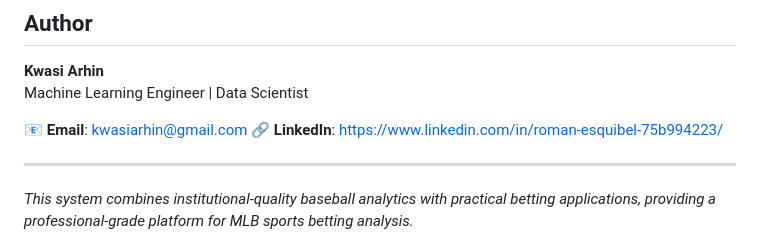
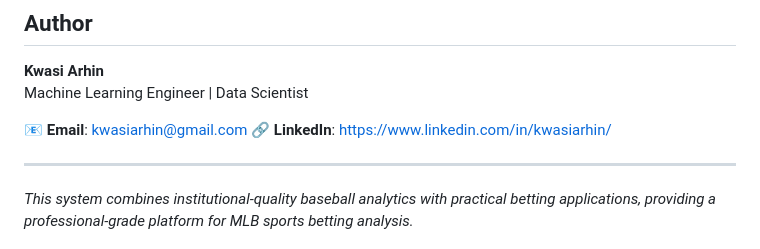
Before and after one commit to KwasiArhin/mlb_sports_bet, a Markdown page: README.md, the part around the change. GitHub-like rendering.

```diff
--- a/README.md
+++ b/README.md
@@ -301,7 +301,7 @@ This is a personal sports betting analytics project. The codebase is organized w
 Machine Learning Engineer | Data Scientist
 
 📧 **Email**: kwasiarhin@gmail.com
-🔗 **LinkedIn**: https://www.linkedin.com/in/roman-esquibel-75b994223/
+🔗 **LinkedIn**: https://www.linkedin.com/in/kwasiarhin/
 
 ---
 
```
